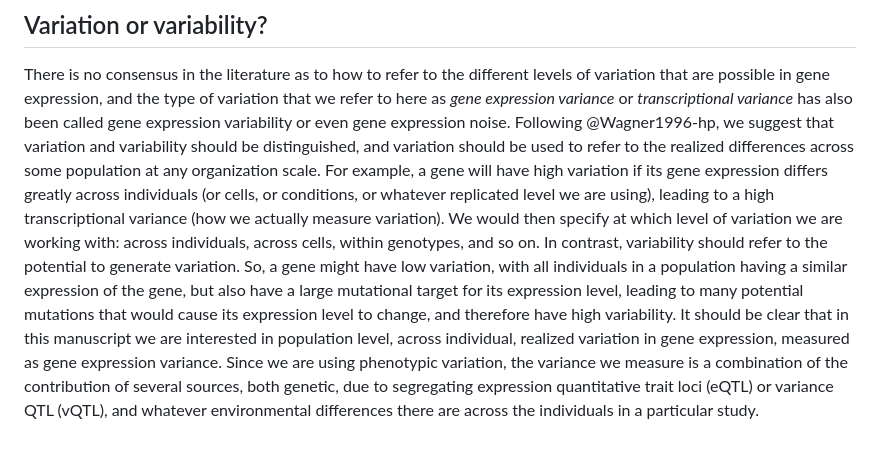
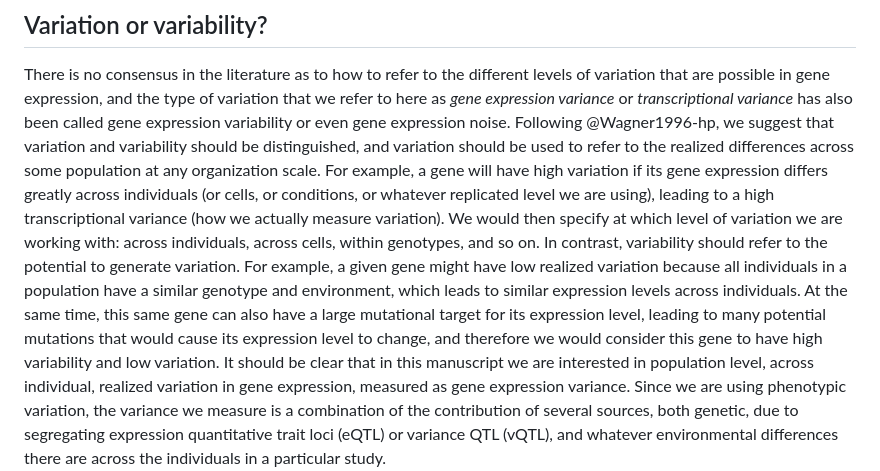
Before and after one commit to diogro/expressionVariance-manuscript, a Markdown page: main.md, the part around the change. Rendered like a GitHub page.

Commit message:
more variability variation stuff

```diff
--- a/main.md
+++ b/main.md
@@ -150,7 +150,8 @@ Following @Wagner1996-hp, we suggest that variation and variability should be di
 For example, a gene will have high variation if its gene expression differs greatly across individuals (or cells, or conditions, or whatever replicated level we are using), leading to a high transcriptional variance (how we actually measure variation).
 We would then specify at which level of variation we are working with: across individuals, across cells, within genotypes, and so on.
 In contrast, variability should refer to the potential to generate variation.
-So, a gene might have low variation, with all individuals in a population having a similar expression of the gene, but also have a large mutational target for its expression level, leading to many potential mutations that would cause its expression level to change, and therefore have high variability.
+For example, a given gene might have low realized variation because all individuals in a population have a similar genotype and environment, which leads to similar expression levels across individuals.
+At the same time, this same gene can also have a large mutational target for its expression level, leading to many potential mutations that would cause its expression level to change, and therefore we would consider this gene to have high variability and low variation.
 It should be clear that in this manuscript we are interested in population level, across individual, realized variation in gene expression, measured as gene expression variance.
 Since we are using phenotypic variation, the variance we measure is a combination of the contribution of several sources, both genetic, due to segregating expression quantitative trait loci (eQTL) or variance QTL (vQTL), and whatever environmental differences there are across the individuals in a particular study.
 
```
